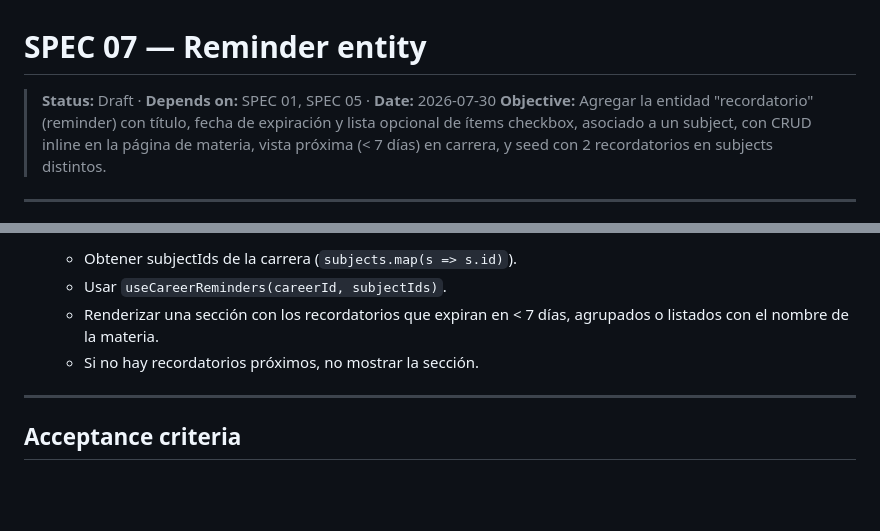
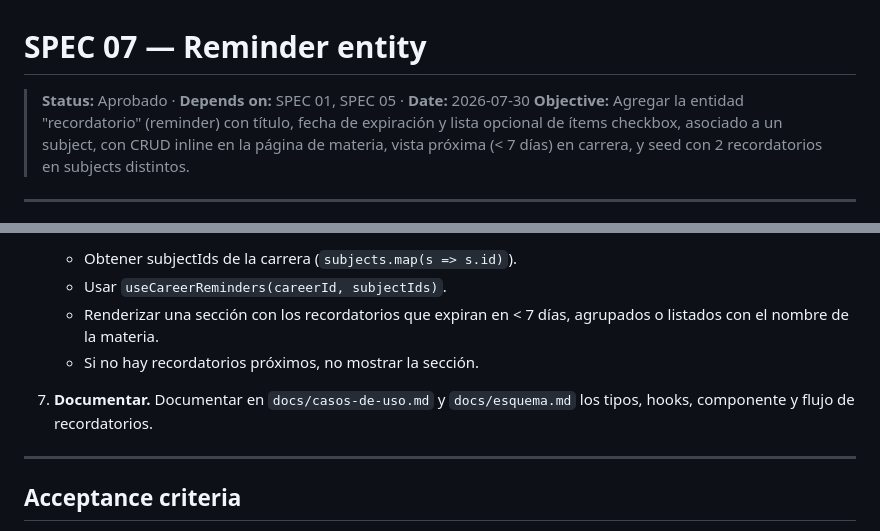
Before and after one commit to CiroMirkin/Cufa, a Markdown page: docs/specs/07-reminders.md, 2 parts joined by grey strips. Rendered like a GitHub page; blank space fills up the shorter version.

Commit message:
docs: update specs 07-reminders

```diff
--- a/docs/specs/07-reminders.md
+++ b/docs/specs/07-reminders.md
@@ -1,6 +1,6 @@
 # SPEC 07 — Reminder entity
 
-> **Status:** Draft · **Depends on:** SPEC 01, SPEC 05 · **Date:** 2026-07-30
+> **Status:** Aprobado · **Depends on:** SPEC 01, SPEC 05 · **Date:** 2026-07-30
 > **Objective:** Agregar la entidad "recordatorio" (reminder) con título, fecha de expiración y lista opcional de ítems checkbox, asociado a un subject, con CRUD inline en la página de materia, vista próxima (< 7 días) en carrera, y seed con 2 recordatorios en subjects distintos.
 
 ---
@@ -94,6 +94,8 @@ interface Reminder {
    - Renderizar una sección con los recordatorios que expiran en < 7 días, agrupados o listados con el nombre de la materia.
    - Si no hay recordatorios próximos, no mostrar la sección.
 
+7. **Documentar.** Documentar en `docs/casos-de-uso.md` y `docs/esquema.md` los tipos, hooks, componente y flujo de recordatorios.
+
 ---
 
 ## Acceptance criteria
```
